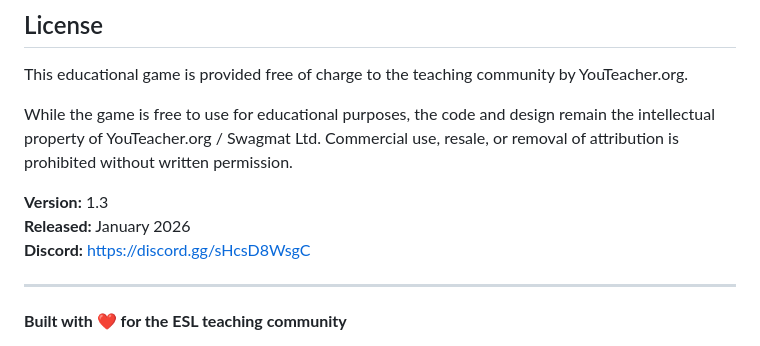
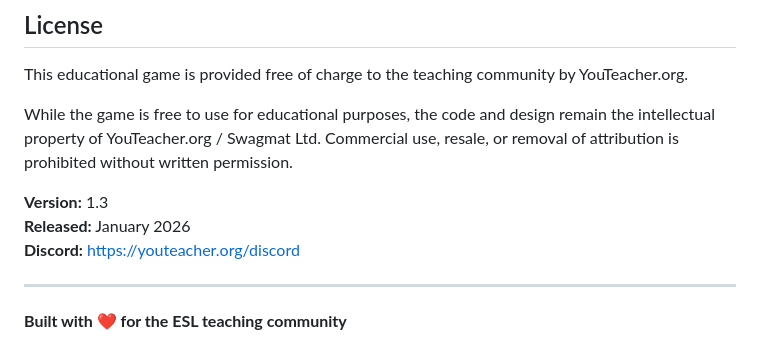
Before and after one commit to youteacherorg/describe-and-conquer, a Markdown page: README.md, the part around the change. Rendered like a GitHub page.

Commit message:
Change Discord link in README
Updated Discord link to the new YouTeacher URL.

```diff
--- a/README.md
+++ b/README.md
@@ -119,7 +119,7 @@ While the game is free to use for educational purposes, the code and design rema
 
 **Version:** 1.3
 **Released:** January 2026
-**Discord:** https://discord.gg/sHcsD8WsgC
+**Discord:** https://youteacher.org/discord
 
 ---
 
```
